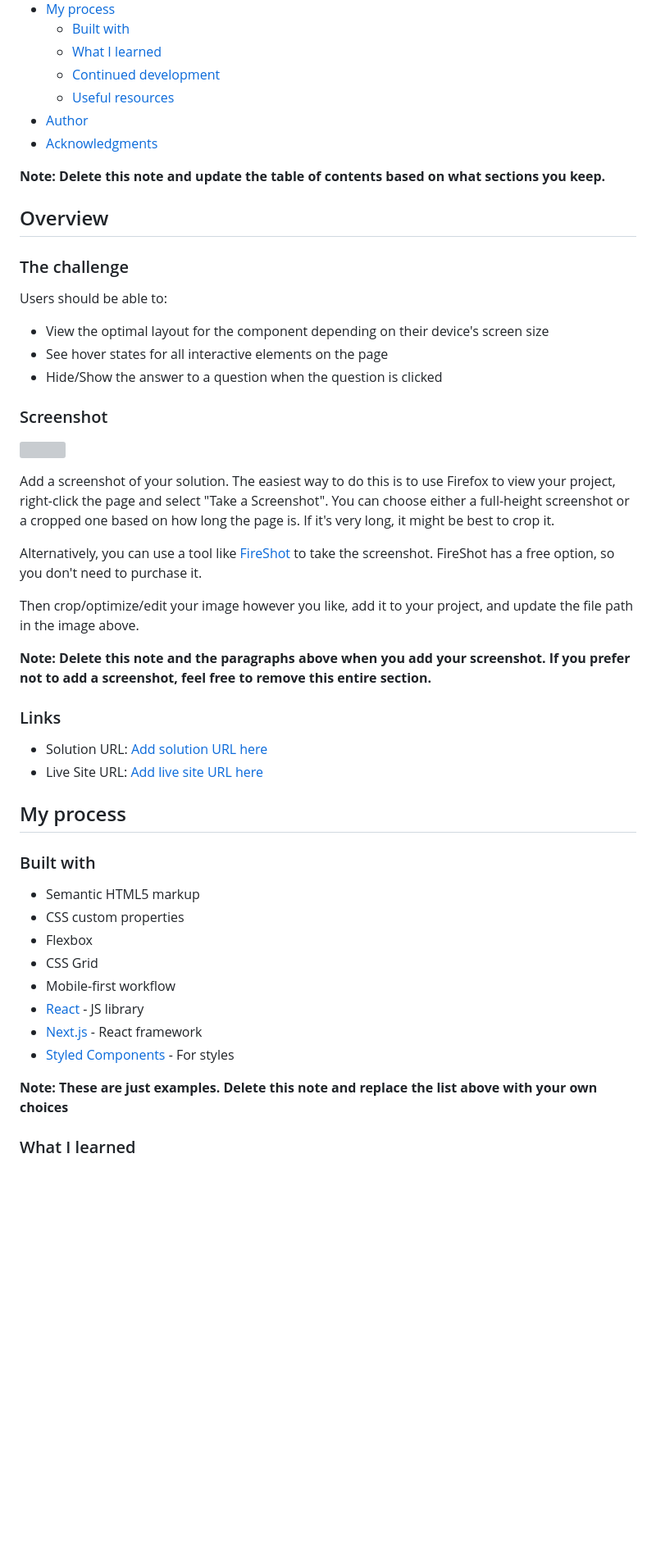
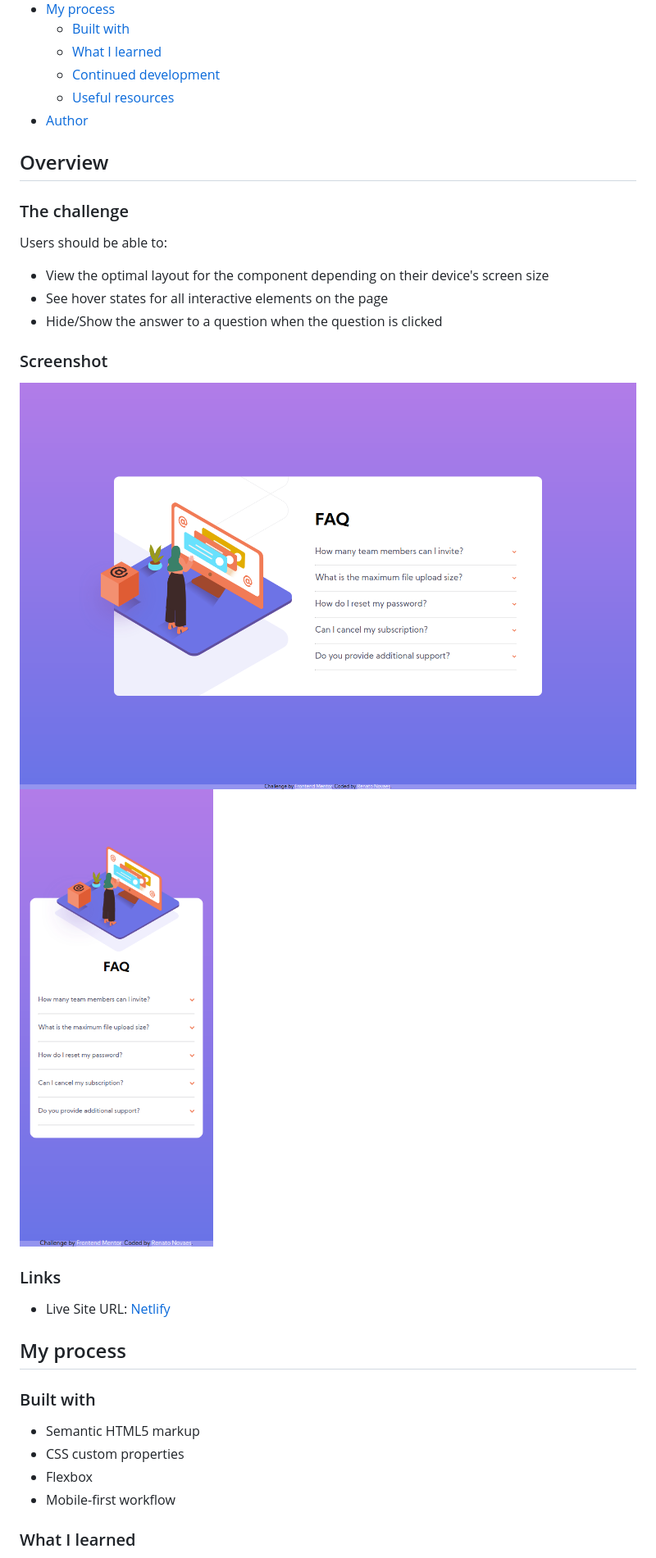
Before and after one commit to renatoalmeida49/faq-accordion-challenge, a Markdown page: README.md, the part around the change printed below. Shown: that part at 82% size. Rendered like a GitHub page; pictures changed too: assets/screenshots/desktop.png (added), assets/screenshots/mobile.png (added); blank space fills up the shorter version; grey boxes are pictures that could not be loaded.

Commit message:
Material for the README file

```diff
--- a/README.md
+++ b/README.md
@@ -14,10 +14,6 @@ This is a solution to the [FAQ accordion card challenge on Frontend Mentor](http
   - [Continued development](#continued-development)
   - [Useful resources](#useful-resources)
 - [Author](#author)
-- [Acknowledgments](#acknowledgments)
-
-**Note: Delete this note and update the table of contents based on what sections you keep.**
-
 ## Overview
 
 ### The challenge
@@ -30,20 +26,12 @@ Users should be able to:
 
 ### Screenshot
 
-![](./screenshot.jpg)
-
-Add a screenshot of your solution. The easiest way to do this is to use Firefox to view your project, right-click the page and select "Take a Screenshot". You can choose either a full-height screenshot or a cropped one based on how long the page is. If it's very long, it might be best to crop it.
-
-Alternatively, you can use a tool like [FireShot](https://getfireshot.com/) to take the screenshot. FireShot has a free option, so you don't need to purchase it.
-
-Then crop/optimize/edit your image however you like, add it to your project, and update the file path in the image above.
-
-**Note: Delete this note and the paragraphs above when you add your screenshot. If you prefer not to add a screenshot, feel free to remove this entire section.**
+![](./assets/screenshots/desktop.png)
+![](./assets/screenshots/mobile.png)
 
 ### Links
 
-- Solution URL: [Add solution URL here](https://your-solution-url.com)
-- Live Site URL: [Add live site URL here](https://your-live-site-url.com)
+- Live Site URL: [Netlify](https://your-live-site-url.com)
 
 ## My process
 
@@ -52,13 +40,7 @@ Then crop/optimize/edit your image however you like, add it to your project, and
 - Semantic HTML5 markup
 - CSS custom properties
 - Flexbox
-- CSS Grid
 - Mobile-first workflow
-- [React](https://reactjs.org/) - JS library
-- [Next.js](https://nextjs.org/) - React framework
-- [Styled Components](https://styled-components.com/) - For styles
-
-**Note: These are just examples. Delete this note and replace the list above with your own choices**
 
 ### What I learned
 
```
Also changed, not shown: other parts of README.md (+8 -39 lines).
